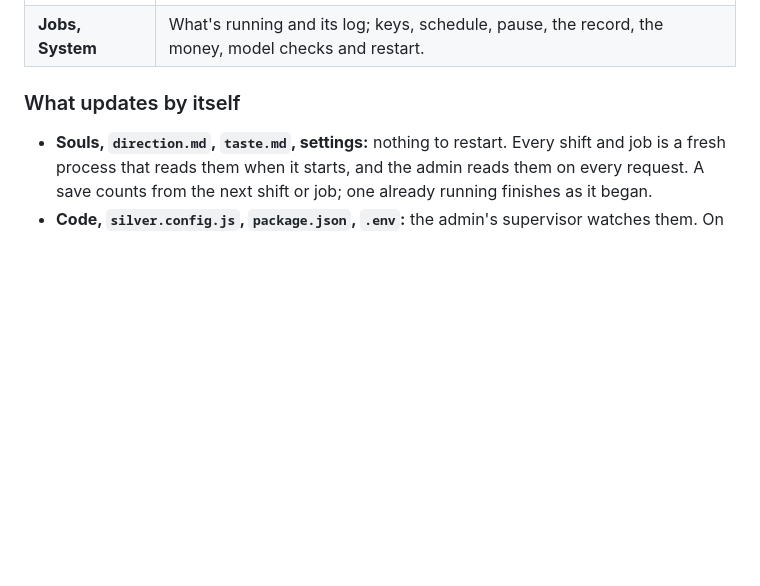
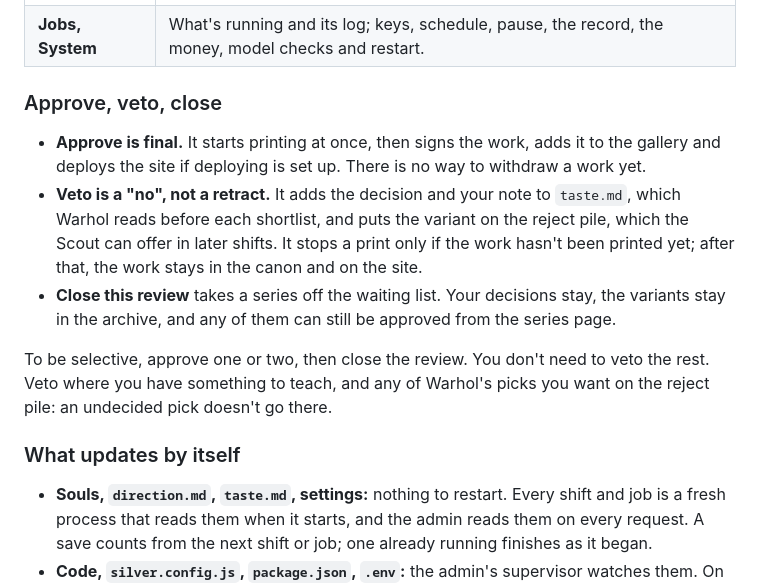
Before and after one commit to y-a-v-a/silver, a Markdown page: README.md, the part around the change. GitHub-like rendering; blank space fills up the shorter version.

Commit message:
README: what approve, veto and close each do
Co-Authored-By: Claude Opus 5.5 <noreply@anthropic.com>
Claude-Session: https://claude.ai/code/session_01FVDN6fnwDuFoqQfa4Bjs8m

```diff
--- a/README.md
+++ b/README.md
@@ -56,6 +56,14 @@ The Factory's back room, on this machine only. It needs no login: it binds to `1
 | **Taste** | Your words at the top of `taste.md`, your decisions, and what they add up to. |
 | **Floor, Canon, Diary, Gallery** | The record to read: the floor live, the editions and their labels, Andy's diary, the gallery exactly as it would deploy. Any model call can be read in full. |
 | **Jobs, System** | What's running and its log; keys, schedule, pause, the record, the money, model checks and restart. |
+
+### Approve, veto, close
+
+- **Approve is final.** It starts printing at once, then signs the work, adds it to the gallery and deploys the site if deploying is set up. There is no way to withdraw a work yet.
+- **Veto is a "no", not a retract.** It adds the decision and your note to `taste.md`, which Warhol reads before each shortlist, and puts the variant on the reject pile, which the Scout can offer in later shifts. It stops a print only if the work hasn't been printed yet; after that, the work stays in the canon and on the site.
+- **Close this review** takes a series off the waiting list. Your decisions stay, the variants stay in the archive, and any of them can still be approved from the series page.
+
+To be selective, approve one or two, then close the review. You don't need to veto the rest. Veto where you have something to teach, and any of Warhol's picks you want on the reject pile: an undecided pick doesn't go there.
 
 ### What updates by itself
 
```
